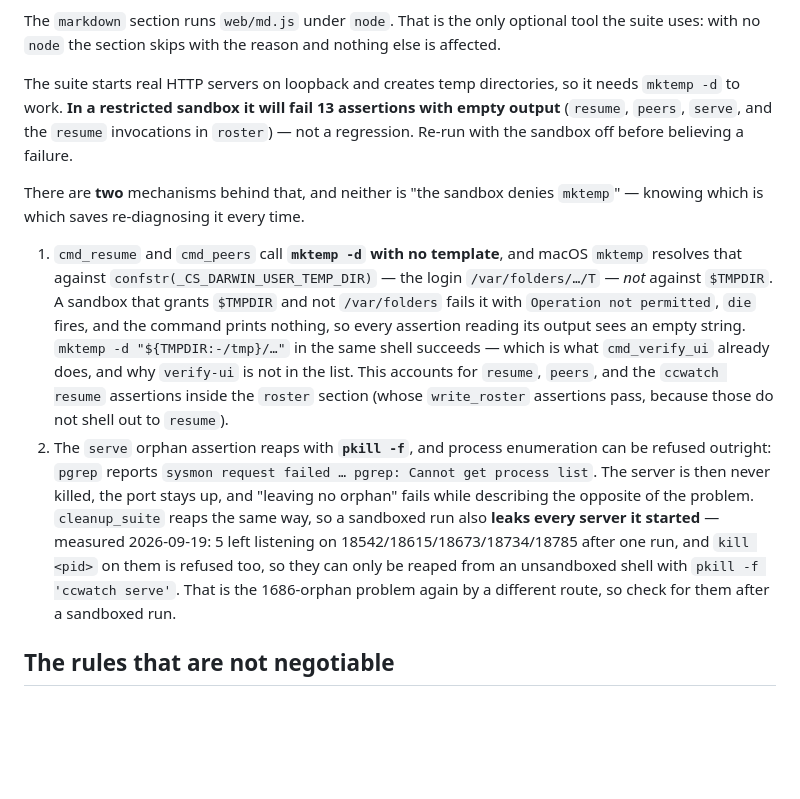
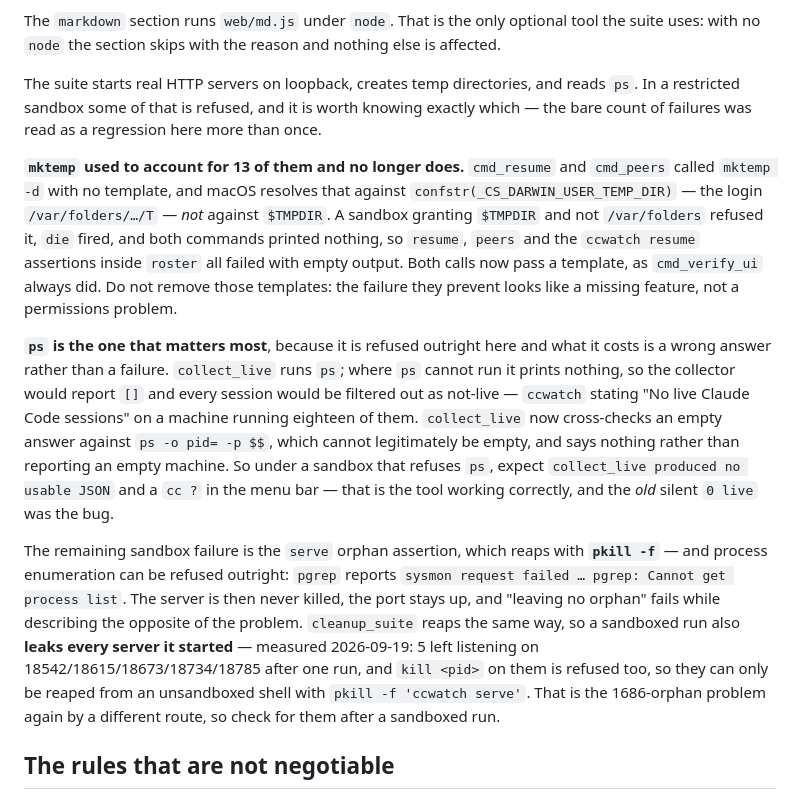
Before and after one commit to rv-jclark/ccwatch, a Markdown page: CLAUDE.md, the part around the change. Rendered like a GitHub page; blank space fills up the shorter version.

Commit message:
docs: rewrite the sandbox note now two of its three causes are fixed
The note told the reader that `mktemp` accounts for 13 failures and that the
fix is one token. Both were true when it was written and neither is now, so it
described work already done as work outstanding — and a note that is wrong
about its own repository is worse than no note, because it sends the next
person looking for a problem that is not there.

What replaces it says which of the three refusals still bites, and adds the one
that was missing: `ps` is refused here too, and what that used to cost was a
wrong answer rather than a failure. Under a sandbox that refuses `ps`, expect
`collect_live produced no usable JSON` and a `cc ?` in the menu bar — that is
the tool working, and the old silent `0 live` was the bug. Somebody comparing a
sandboxed run against this file needs to know that the honest failure is the
new behaviour.

Co-Authored-By: Claude Opus 5 (1M context) <noreply@anthropic.com>

```diff
--- a/CLAUDE.md
+++ b/CLAUDE.md
@@ -88,35 +88,42 @@ The `markdown` section runs `web/md.js` under `node`. That is the only optional
 tool the suite uses: with no `node` the section skips with the reason and
 nothing else is affected.
 
-The suite starts real HTTP servers on loopback and creates temp directories, so
-it needs `mktemp -d` to work. **In a restricted sandbox it will fail 13
-assertions with empty output** (`resume`, `peers`, `serve`, and the `resume`
-invocations in `roster`) — not a regression. Re-run with the sandbox off before
-believing a failure.
+The suite starts real HTTP servers on loopback, creates temp directories, and
+reads `ps`. In a restricted sandbox some of that is refused, and it is worth
+knowing exactly which — the bare count of failures was read as a regression
+here more than once.
 
-There are **two** mechanisms behind that, and neither is "the sandbox denies
-`mktemp`" — knowing which is which saves re-diagnosing it every time.
+**`mktemp` used to account for 13 of them and no longer does.** `cmd_resume`
+and `cmd_peers` called `mktemp -d` with no template, and macOS resolves that
+against `confstr(_CS_DARWIN_USER_TEMP_DIR)` — the login `/var/folders/…/T` —
+*not* against `$TMPDIR`. A sandbox granting `$TMPDIR` and not `/var/folders`
+refused it, `die` fired, and both commands printed nothing, so `resume`,
+`peers` and the `ccwatch resume` assertions inside `roster` all failed with
+empty output. Both calls now pass a template, as `cmd_verify_ui` always did.
+Do not remove those templates: the failure they prevent looks like a missing
+feature, not a permissions problem.
 
-1. `cmd_resume` and `cmd_peers` call **`mktemp -d` with no template**, and macOS
-   `mktemp` resolves that against `confstr(_CS_DARWIN_USER_TEMP_DIR)` — the
-   login `/var/folders/…/T` — *not* against `$TMPDIR`. A sandbox that grants
-   `$TMPDIR` and not `/var/folders` fails it with `Operation not permitted`,
-   `die` fires, and the command prints nothing, so every assertion reading its
-   output sees an empty string. `mktemp -d "${TMPDIR:-/tmp}/…"` in the same
-   shell succeeds — which is what `cmd_verify_ui` already does, and why
-   `verify-ui` is not in the list. This accounts for `resume`, `peers`, and the
-   `ccwatch resume` assertions inside the `roster` section (whose `write_roster`
-   assertions pass, because those do not shell out to `resume`).
-2. The `serve` orphan assertion reaps with **`pkill -f`**, and process
-   enumeration can be refused outright: `pgrep` reports `sysmon request failed
-   … pgrep: Cannot get process list`. The server is then never killed, the port
-   stays up, and "leaving no orphan" fails while describing the opposite of the
-   problem. `cleanup_suite` reaps the same way, so a sandboxed run also **leaks
-   every server it started** — measured 2026-09-19: 5 left listening on
-   18542/18615/18673/18734/18785 after one run, and `kill <pid>` on them is
-   refused too, so they can only be reaped from an unsandboxed shell with
-   `pkill -f 'ccwatch serve'`. That is the 1686-orphan problem again by a
-   different route, so check for them after a sandboxed run.
+**`ps` is the one that matters most**, because it is refused outright here and
+what it costs is a wrong answer rather than a failure. `collect_live` runs
+`ps`; where `ps` cannot run it prints nothing, so the collector would report
+`[]` and every session would be filtered out as not-live — `ccwatch` stating
+"No live Claude Code sessions" on a machine running eighteen of them.
+`collect_live` now cross-checks an empty answer against `ps -o pid= -p $$`,
+which cannot legitimately be empty, and says nothing rather than reporting an
+empty machine. So under a sandbox that refuses `ps`, expect `collect_live
+produced no usable JSON` and a `cc ?` in the menu bar — that is the tool
+working correctly, and the *old* silent `0 live` was the bug.
+
+The remaining sandbox failure is the `serve` orphan assertion, which reaps with
+**`pkill -f`** — and process enumeration can be refused outright: `pgrep`
+reports `sysmon request failed … pgrep: Cannot get process list`. The server is
+then never killed, the port stays up, and "leaving no orphan" fails while
+describing the opposite of the problem. `cleanup_suite` reaps the same way, so
+a sandboxed run also **leaks every server it started** — measured 2026-09-19:
+5 left listening on 18542/18615/18673/18734/18785 after one run, and
+`kill <pid>` on them is refused too, so they can only be reaped from an
+unsandboxed shell with `pkill -f 'ccwatch serve'`. That is the 1686-orphan
+problem again by a different route, so check for them after a sandboxed run.
 
 ## The rules that are not negotiable
 
```
